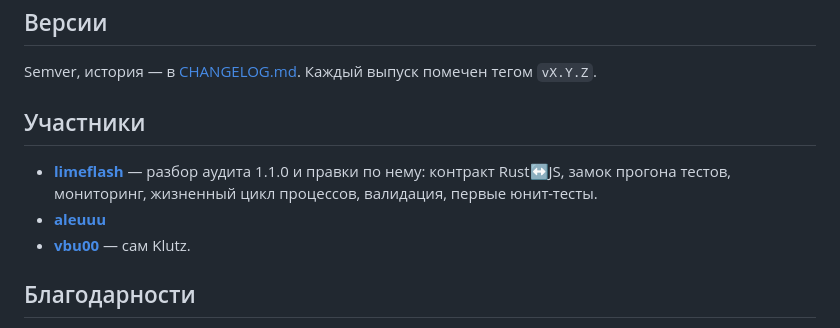
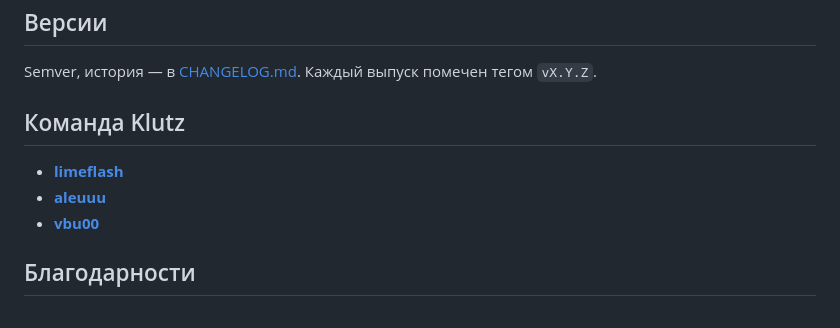
Before and after one commit to limeflash/zapret-klutz, a Markdown page: README.md, the part around the change. Rendered like a GitHub page.

```diff
--- a/README.md
+++ b/README.md
@@ -63,13 +63,11 @@ tg-ws-proxy скриптом `tools/tgwsproxy-build/build.ps1`.
 
 Semver, история — в [CHANGELOG.md](CHANGELOG.md). Каждый выпуск помечен тегом `vX.Y.Z`.
 
-## Участники
+## Команда Klutz
 
-- **[limeflash](https://github.com/limeflash)** — разбор аудита 1.1.0 и правки по
-  нему: контракт Rust↔JS, замок прогона тестов, мониторинг, жизненный цикл
-  процессов, валидация, первые юнит-тесты.
+- **[limeflash](https://github.com/limeflash)**
 - **[aleuuu](https://github.com/aleuuu)**
-- **[vbu00](https://github.com/vbu00)** — сам Klutz.
+- **[vbu00](https://github.com/vbu00)**
 
 ## Благодарности
 
```
